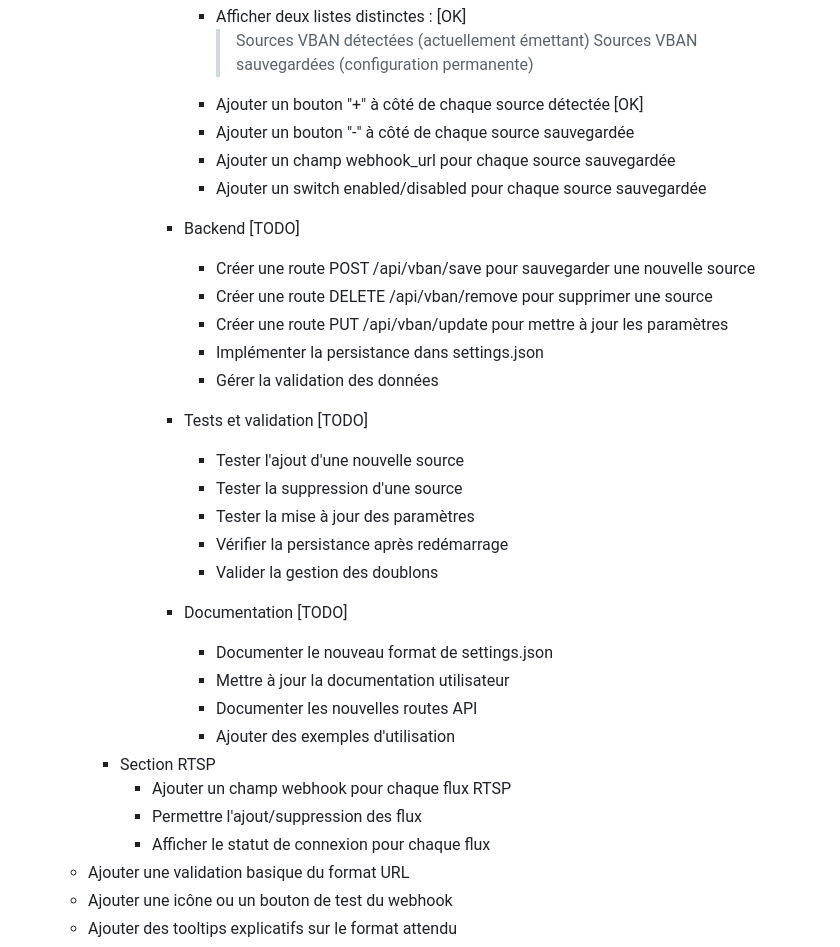
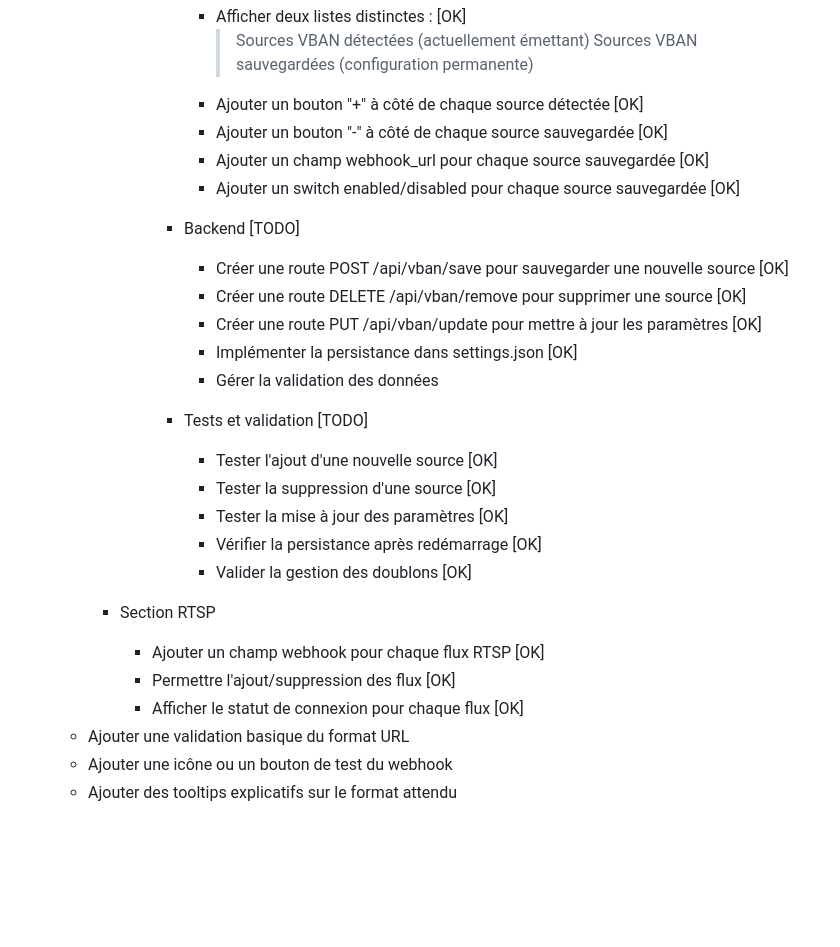
Before and after one commit to lfpoulain/ClapTrap, a Markdown page: DEV_BOOK.md, the part around the change. Drawn GitHub-style; blank space fills up the shorter version.

Commit message:
update du devbook

```diff
--- a/DEV_BOOK.md
+++ b/DEV_BOOK.md
@@ -69,33 +69,28 @@ Enregistrement automatique des paramètres quand on clique sur "Démarrer la dé
              > Sources VBAN détectées (actuellement émettant)
              > Sources VBAN sauvegardées (configuration permanente)
            - Ajouter un bouton "+" à côté de chaque source détectée [OK]
-           - Ajouter un bouton "-" à côté de chaque source sauvegardée
-           - Ajouter un champ webhook_url pour chaque source sauvegardée
-           - Ajouter un switch enabled/disabled pour chaque source sauvegardée
+           - Ajouter un bouton "-" à côté de chaque source sauvegardée [OK]
+           - Ajouter un champ webhook_url pour chaque source sauvegardée [OK]
+           - Ajouter un switch enabled/disabled pour chaque source sauvegardée [OK]
 
          * Backend [TODO]
-           - Créer une route POST /api/vban/save pour sauvegarder une nouvelle source
-           - Créer une route DELETE /api/vban/remove pour supprimer une source
-           - Créer une route PUT /api/vban/update pour mettre à jour les paramètres
-           - Implémenter la persistance dans settings.json
+           - Créer une route POST /api/vban/save pour sauvegarder une nouvelle source [OK]
+           - Créer une route DELETE /api/vban/remove pour supprimer une source [OK]
+           - Créer une route PUT /api/vban/update pour mettre à jour les paramètres [OK]
+           - Implémenter la persistance dans settings.json [OK]
            - Gérer la validation des données
 
          * Tests et validation [TODO]
-           - Tester l'ajout d'une nouvelle source
-           - Tester la suppression d'une source
-           - Tester la mise à jour des paramètres
-           - Vérifier la persistance après redémarrage
-           - Valider la gestion des doublons
+           - Tester l'ajout d'une nouvelle source [OK]
+           - Tester la suppression d'une source [OK]
+           - Tester la mise à jour des paramètres [OK]
+           - Vérifier la persistance après redémarrage [OK]
+           - Valider la gestion des doublons [OK]
 
-         * Documentation [TODO]
-           - Documenter le nouveau format de settings.json
-           - Mettre à jour la documentation utilisateur
-           - Documenter les nouvelles routes API
-           - Ajouter des exemples d'utilisation
      * Section RTSP
-       + Ajouter un champ webhook pour chaque flux RTSP
-       + Permettre l'ajout/suppression des flux
-       + Afficher le statut de connexion pour chaque flux
+       + Ajouter un champ webhook pour chaque flux RTSP [OK]
+       + Permettre l'ajout/suppression des flux [OK]
+       + Afficher le statut de connexion pour chaque flux [OK]
    - Ajouter une validation basique du format URL
    - Ajouter une icône ou un bouton de test du webhook
    - Ajouter des tooltips explicatifs sur le format attendu
```
